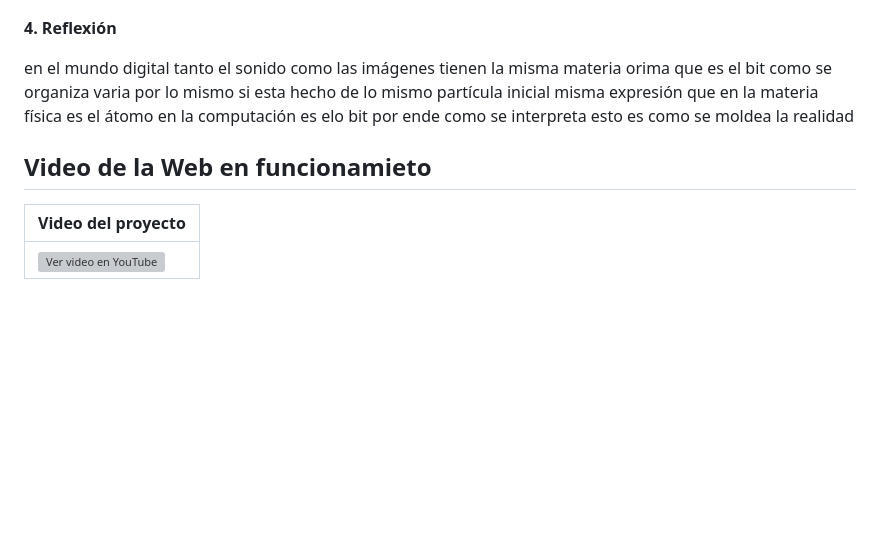
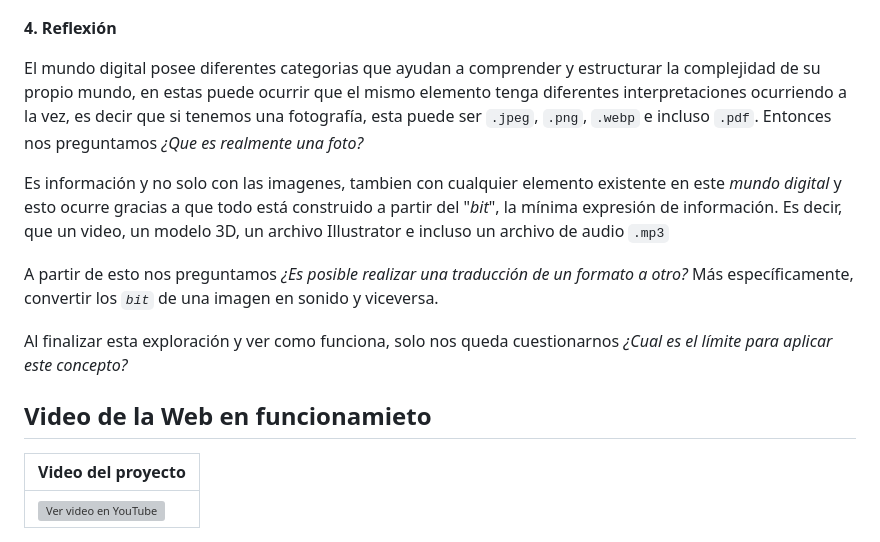
Before and after one commit to Estrabismx/dis90987-tarea06, a Markdown page: README.md, the part around one of its changes. GitHub-like rendering; blank space fills up the shorter version; grey boxes are pictures that could not be loaded.

Commit message:
add reflecion to README.md

```diff
--- a/README.md
+++ b/README.md
@@ -36,11 +35,15 @@ A nivel gráfico, la interfaz adopta una tipografía limpia (Inter), una paleta
 
 **4. Reflexión**
 
-en el mundo digital tanto el sonido como las imágenes tienen la misma materia orima que es el bit como se organiza varia por lo mismo si esta hecho de lo mismo partícula inicial misma expresión
-que en la materia física es el átomo en la computación es elo bit por ende como se interpreta esto es como se moldea la realidad
+El mundo digital posee diferentes categorias que ayudan a comprender y estructurar la complejidad de su propio mundo, en estas puede ocurrir que el mismo elemento tenga diferentes interpretaciones ocurriendo a la vez, es decir que si tenemos una fotografía, esta puede ser `.jpeg`, `.png`, `.webp` e incluso `.pdf`. Entonces nos preguntamos _¿Que es realmente una foto?_
+
+Es información y no solo con las imagenes, tambien con cualquier elemento existente en este _mundo digital_ y esto ocurre gracias a que todo está construido a partir del "_bit_", la mínima expresión de información. Es decir, que un video, un modelo 3D, un archivo Illustrator e incluso un archivo de audio `.mp3`
+
+A partir de esto nos preguntamos _¿Es posible realizar una traducción de un formato a otro?_ Más específicamente, convertir los _`bit`_ de una imagen en sonido y viceversa.
+
+Al finalizar esta exploración y ver como funciona, solo nos queda cuestionarnos _¿Cual es el límite para aplicar este concepto?_
 
 ## **Video de la Web en funcionamieto**
-
 
 | Video del proyecto |
 |---|
```
Also changed, not shown: other parts of README.md (+0 -1 lines).
